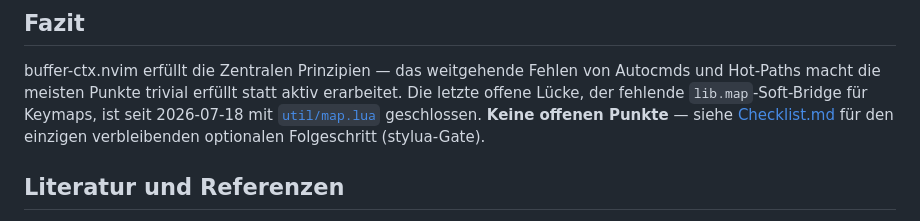
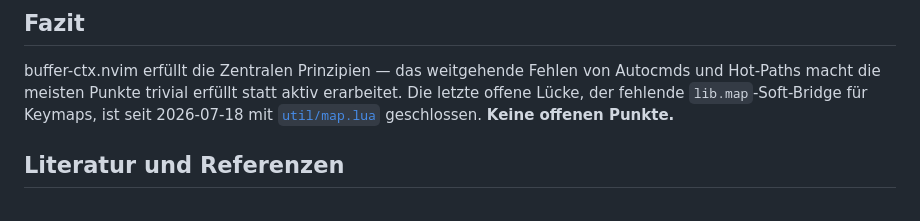
Before and after one commit to StefanBartl/buffer-ctx.nvim, a Markdown page: docs/ROADMAP/Zentral-Prinzipien.md, the part around the change. GitHub-like rendering.

```diff
--- a/docs/ROADMAP/Zentral-Prinzipien.md
+++ b/docs/ROADMAP/Zentral-Prinzipien.md
@@ -89,8 +89,7 @@ buffer-ctx.nvim erfüllt die Zentralen Prinzipien — das weitgehende Fehlen von
 Autocmds und Hot-Paths macht die meisten Punkte trivial erfüllt statt aktiv
 erarbeitet. Die letzte offene Lücke, der fehlende `lib.map`-Soft-Bridge für
 Keymaps, ist seit 2026-07-18 mit [`util/map.lua`](../../lua/buffer_ctx/util/map.lua)
-geschlossen. **Keine offenen Punkte** — siehe [Checklist.md](./Checklist.md)
-für den einzigen verbleibenden optionalen Folgeschritt (stylua-Gate).
+geschlossen. **Keine offenen Punkte.**
 
 ## Literatur und Referenzen
 
```
Also changed, not shown: docs/ROADMAP/Checklist.md (+5 -16 lines), docs/ROADMAP/ROADMAP.md (+1 -23 lines).
